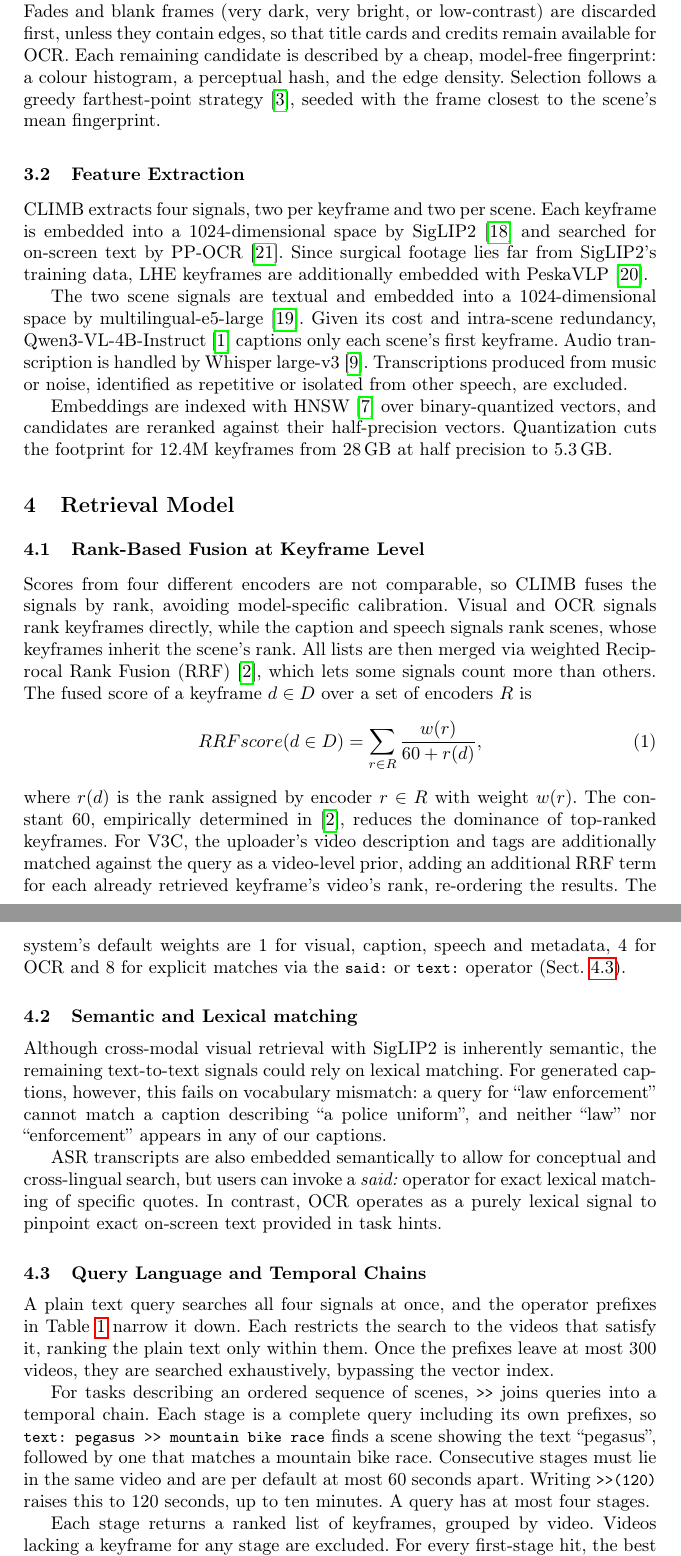
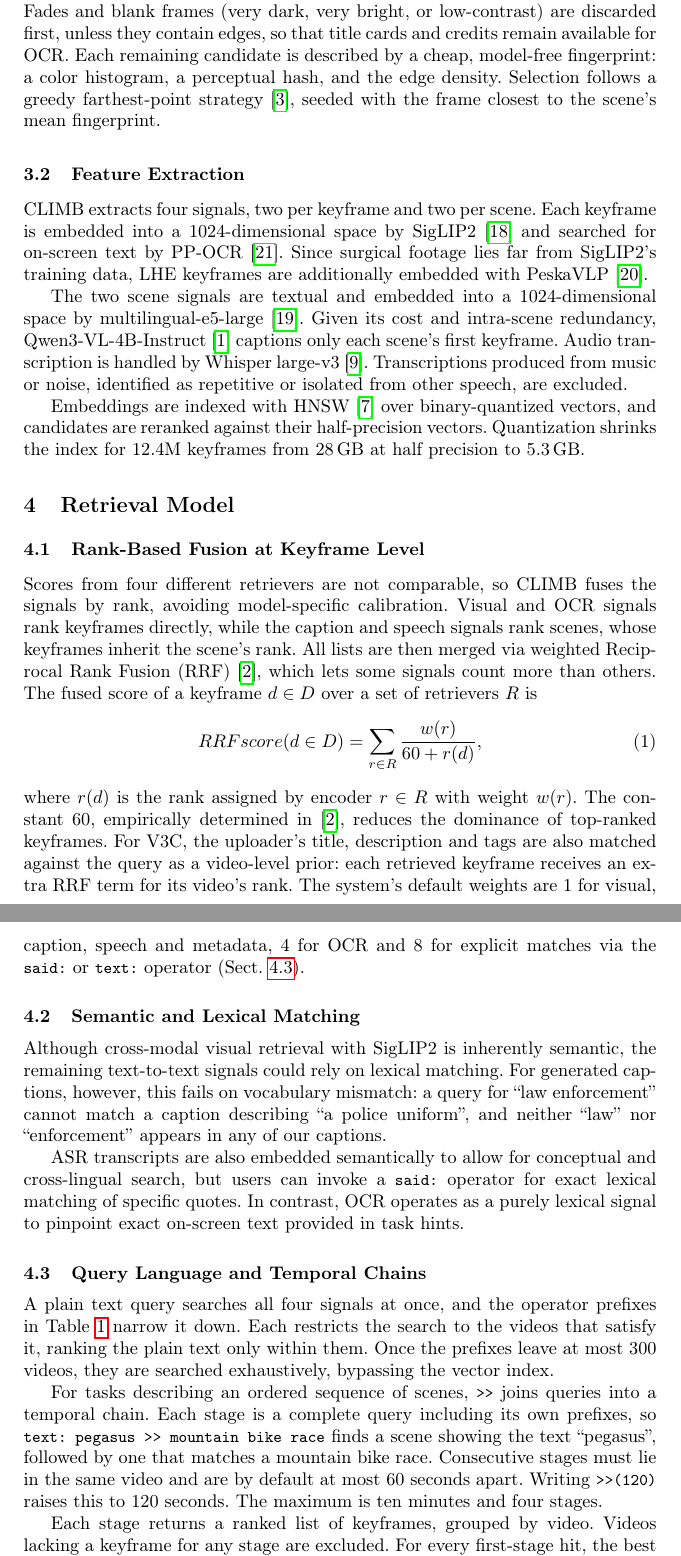
Before and after one commit to towurzer/CLIMB, a LaTeX paper (papers/demo-paper/main.tex): two parts of pages 3 and 4 of 9, joined at a grey line, cut so that both start at the same text. Compiled offline with pdfLaTeX.

Commit message:
fix spelling, grammar and stuff

```diff
--- a/papers/demo-paper/main.tex
+++ b/papers/demo-paper/main.tex
@@ -161,7 +161,7 @@ so exclusion, temporal chains and AVS coverage work per dive, while DRES submiss
 %\noindent
 Within each scene, candidate frames are decoded at 2\,fps, and the scene receives one keyframe per four seconds of duration, at least two and at most 32.
 Fades and blank frames (very dark, very bright, or low-contrast) are discarded first, unless they contain edges, so that title cards and credits remain available for OCR.
-Each remaining candidate is described by a cheap, model-free fingerprint: a colour histogram, a perceptual hash, and the edge density.
+Each remaining candidate is described by a cheap, model-free fingerprint: a color histogram, a perceptual hash, and the edge density.
 Selection follows a greedy farthest-point strategy \cite{gonzalez1985}, seeded with the frame closest to the scene's mean fingerprint.
 
 \subsection{Feature Extraction}
@@ -174,30 +174,29 @@ Audio transcription is handled by Whisper large-v3~\cite{whisper}. Transcription
 
 
 Embeddings are indexed with HNSW~\cite{hnsw} over binary-quantized vectors, and candidates are reranked against their half-precision vectors.
-Quantization cuts the footprint for 12.4M keyframes from 28\,GB at half precision to 5.3\,GB.
+Quantization shrinks the index for 12.4M keyframes from 28\,GB at half precision to 5.3\,GB.
 
 \section{Retrieval Model}
 \subsection{Rank-Based Fusion at Keyframe Level} \label{fusion}
-Scores from four different encoders are not comparable, so CLIMB fuses the signals by rank, avoiding model-specific calibration.
+Scores from four different retrievers are not comparable, so CLIMB fuses the signals by rank, avoiding model-specific calibration.
 Visual and OCR signals rank keyframes directly, while the caption and speech signals rank scenes, whose keyframes inherit the scene's rank.
 All lists are then merged via weighted Reciprocal Rank Fusion (RRF) \cite{rrf}, which lets some signals count more than others.
-The fused score of a keyframe $d \in D$ over a set of encoders $R$ is
+The fused score of a keyframe $d \in D$ over a set of retrievers $R$ is
 \begin{equation}
 RRFscore(d \in D) = \sum_{r \in R}\frac{w(r)}{60 + r(d)},
 \end{equation}
 where $r(d)$ is the rank assigned by encoder $r \in R$ with weight $w(r)$.
 The constant 60, empirically determined in \cite{rrf}, reduces the dominance of top-ranked keyframes.
-%For V3C, the uploader's video description and tags are also matched against the query as a video-level prior: each retrieved keyframe receives an extra RRF term for its video's rank.
-For V3C, the uploader's video description and tags are additionally matched against the query as a video-level prior, adding an additional RRF term for each already retrieved keyframe's video's rank, re-ordering the results.
+For V3C, the uploader's title, description and tags are also matched against the query as a video-level prior: each retrieved keyframe receives an extra RRF term for its video's rank.
 The system's default weights are 1 for visual, caption, speech and metadata, 4 for OCR and 8 for explicit matches via the \q{said:} or \q{text:} operator (Sect.~\ref{chains}).
 
-\subsection{Semantic and Lexical matching}
+\subsection{Semantic and Lexical Matching}
 Although cross-modal visual retrieval with SigLIP2 is inherently semantic, the remaining text-to-text signals could rely on lexical matching.
 For generated captions, however, this fails on vocabulary mismatch: a query for ``law enforcement'' cannot match a caption describing ``a police uniform'',
 and neither ``law'' nor ``enforcement'' appears in any of our captions.
 
 ASR transcripts are also embedded semantically to allow for conceptual and cross-lingual search,
-but users can invoke a \textit{said:} operator for exact lexical matching of specific quotes.
+but users can invoke a \q{said:} operator for exact lexical matching of specific quotes.
 In contrast, OCR operates as a purely lexical signal to pinpoint exact on-screen text provided in task hints.
 %Semantic matching here is redundant, as the visual embedding already captures general concepts.
 
@@ -209,8 +208,8 @@ Once the prefixes leave at most 300 videos, they are searched exhaustively, bypa
 For tasks describing an ordered sequence of scenes, \q{\tchain{}} joins queries into a temporal chain.
 Each stage is a complete query including its own prefixes, so \q{text: pegasus \tchain{} mountain bike race} finds a scene showing
 the text ``pegasus'', followed by one that matches a mountain bike race.
-Consecutive stages must lie in the same video and are per default at most 60 seconds apart.
-Writing \q{\tchain{}(120)} raises this to 120 seconds, up to ten minutes. A query has at most four stages.
+Consecutive stages must lie in the same video and are by default at most 60 seconds apart.
+Writing \q{\tchain{}(120)} raises this to 120 seconds. The maximum is ten minutes and four stages.
 
 Each stage returns a ranked list of keyframes, grouped by video. Videos lacking a keyframe for any stage are excluded.
 For every first-stage hit, the best continuation is found by working backwards from the last stage, so each pair of adjacent stages is compared only once.
```
Also changed, not shown: papers/demo-paper/climb.bib (+4 -4 lines), papers/demo-paper/main.tex (10 more changed lines), 1 other file.
